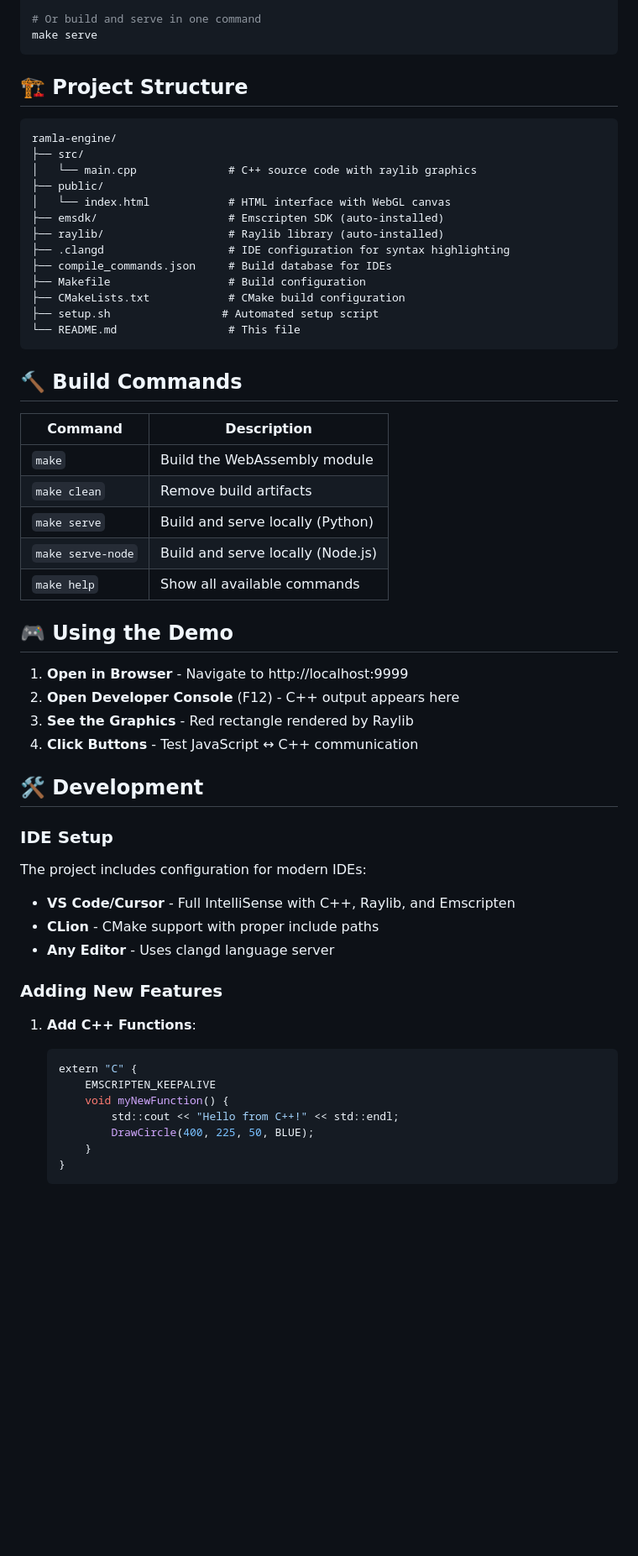
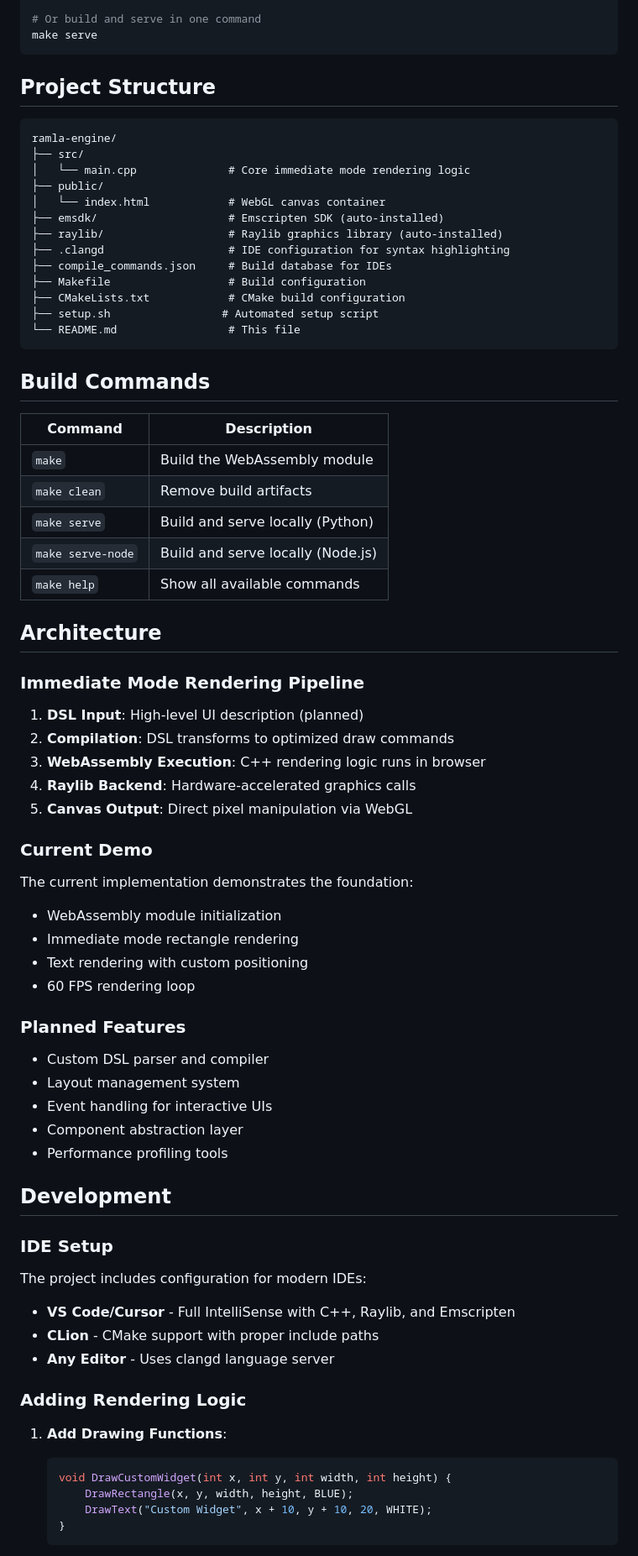
Before and after one commit to mohamedkhattab/ramla-engine, a Markdown page: README.md, the part around the change printed below. Shown: that part at 84% size. Drawn GitHub-style; blank space fills up the shorter version.

Commit message:
Transform project into immediate mode UI engine - Simplify demo to core rendering concept with clean architecture documentation

````diff
--- a/README.md
+++ b/README.md
@@ -85,16 +97,16 @@ make
 make serve
 ```
 
-## 🏗️ Project Structure
+## Project Structure
 
 ```
 ramla-engine/
 ├── src/
-│   └── main.cpp              # C++ source code with raylib graphics
+│   └── main.cpp              # Core immediate mode rendering logic
 ├── public/
-│   └── index.html            # HTML interface with WebGL canvas
+│   └── index.html            # WebGL canvas container
 ├── emsdk/                    # Emscripten SDK (auto-installed)
-├── raylib/                   # Raylib library (auto-installed)
+├── raylib/                   # Raylib graphics library (auto-installed)
 ├── .clangd                   # IDE configuration for syntax highlighting
 ├── compile_commands.json     # Build database for IDEs
 ├── Makefile                  # Build configuration
@@ -103,7 +115,7 @@ ramla-engine/
 └── README.md                 # This file
 ```
 
-## 🔨 Build Commands
+## Build Commands
 
 | Command | Description |
 |---------|-------------|
@@ -113,14 +125,33 @@ ramla-engine/
 | `make serve-node` | Build and serve locally (Node.js) |
 | `make help` | Show all available commands |
 
-## 🎮 Using the Demo
+## Architecture
 
-1. **Open in Browser** - Navigate to http://localhost:9999
-2. **Open Developer Console** (F12) - C++ output appears here
-3. **See the Graphics** - Red rectangle rendered by Raylib
-4. **Click Buttons** - Test JavaScript ↔ C++ communication
+### Immediate Mode Rendering Pipeline
 
-## 🛠️ Development
+1. **DSL Input**: High-level UI description (planned)
+2. **Compilation**: DSL transforms to optimized draw commands
+3. **WebAssembly Execution**: C++ rendering logic runs in browser
+4. **Raylib Backend**: Hardware-accelerated graphics calls
+5. **Canvas Output**: Direct pixel manipulation via WebGL
+
+### Current Demo
+
+The current implementation demonstrates the foundation:
+- WebAssembly module initialization
+- Immediate mode rectangle rendering
+- Text rendering with custom positioning
+- 60 FPS rendering loop
+
+### Planned Features
+
+- Custom DSL parser and compiler
+- Layout management system
+- Event handling for interactive UIs
+- Component abstraction layer
+- Performance profiling tools
+
+## Development
 
 ### IDE Setup
 
@@ -130,16 +161,13 @@ The project includes configuration for modern IDEs:
 - **CLion** - CMake support with proper include paths
 - **Any Editor** - Uses clangd language server
 
-### Adding New Features
+### Adding Rendering Logic
 
-1. **Add C++ Functions**:
+1. **Add Drawing Functions**:
    ```cpp
-   extern "C" {
-       EMSCRIPTEN_KEEPALIVE
-       void myNewFunction() {
-           std::cout << "Hello from C++!" << std::endl;
-           DrawCircle(400, 225, 50, BLUE);
-       }
+   void DrawCustomWidget(int x, int y, int width, int height) {
+       DrawRectangle(x, y, width, height, BLUE);
+       DrawText("Custom Widget", x + 10, y + 10, 20, WHITE);
    }
    ```
 
````
Also changed, not shown: other parts of README.md (+79 -43 lines).
